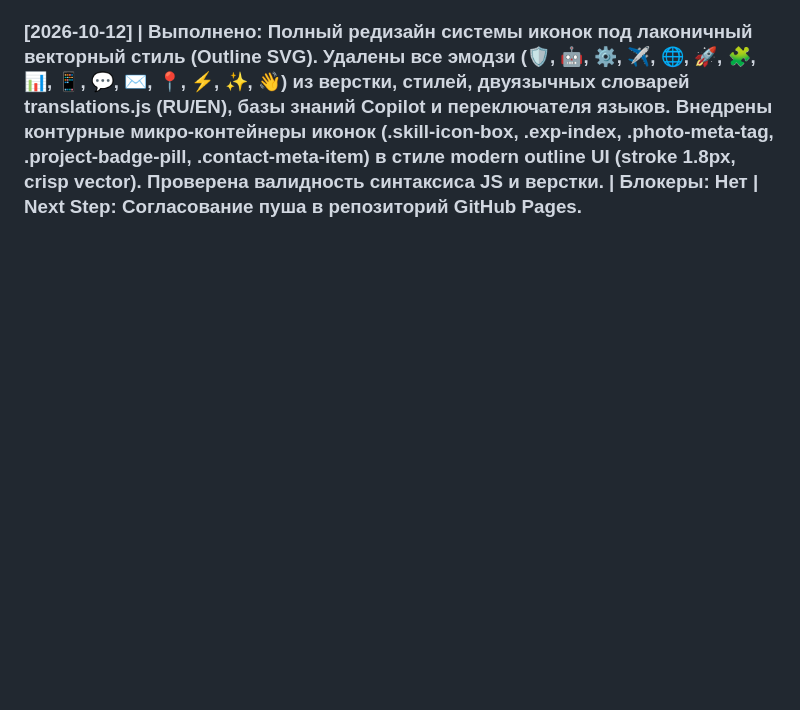
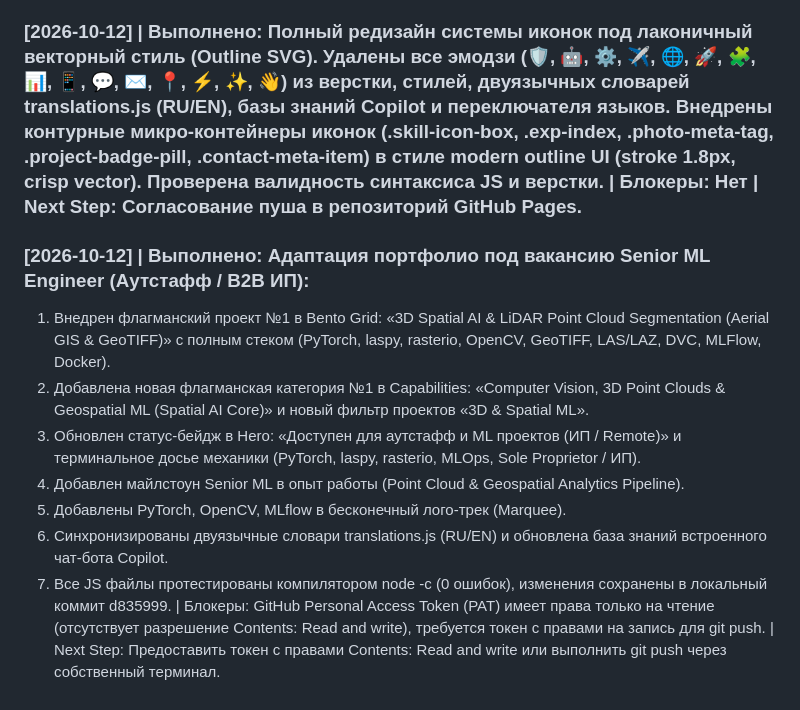
Before and after one commit to butterflydrunk/portfolio, a Markdown page: progress.md, the part around the change. Drawn GitHub-style; blank space fills up the shorter version.

Commit message:
docs: update progress log with Senior ML adaptation milestone

```diff
--- a/progress.md
+++ b/progress.md
@@ -19,3 +19,11 @@
 ### [2026-09-11] | Выполнено: Полностью устранен горизонтальный люфт («плавание» страницы) на мобильных устройствах (iOS Safari / Android Chrome): 1) html/body/main/sections жестко зафиксированы через width: 100%; max-width: 100vw; overflow-x: hidden. 2) В навигации на экранах <=768px скрыт дублирующий статус-бейдж • Available, устранен оверфлоу капсулы, логотип, язык и гамбургер аккуратно распределены без наездов. 3) В окне терминала Hero внедрен min-width: 0 и внутренний независимый скролл для длинных строк JSON без расширения страницы. 4) Для строки декриптора задан адаптивный перенос слов (word-break). 5) Отключен 3D-тильт для тач-устройств. Десктопная версия для Mac осталась просторной с сохранением 3D-эффектов. | Блокеры: Нет | Next Step: Проверка пользователем на смартфоне.
 
 ### [2026-10-12] | Выполнено: Полный редизайн системы иконок под лаконичный векторный стиль (Outline SVG). Удалены все эмодзи (🛡️, 🤖, ⚙️, ✈️, 🌐, 🚀, 🧩, 📊, 📱, 💬, ✉️, 📍, ⚡, ✨, 👋) из верстки, стилей, двуязычных словарей translations.js (RU/EN), базы знаний Copilot и переключателя языков. Внедрены контурные микро-контейнеры иконок (.skill-icon-box, .exp-index, .photo-meta-tag, .project-badge-pill, .contact-meta-item) в стиле modern outline UI (stroke 1.8px, crisp vector). Проверена валидность синтаксиса JS и верстки. | Блокеры: Нет | Next Step: Согласование пуша в репозиторий GitHub Pages.
+### [2026-10-12] | Выполнено: Адаптация портфолио под вакансию Senior ML Engineer (Аутстафф / B2B ИП):
+1. Внедрен флагманский проект №1 в Bento Grid: «3D Spatial AI & LiDAR Point Cloud Segmentation (Aerial GIS & GeoTIFF)» с полным стеком (PyTorch, laspy, rasterio, OpenCV, GeoTIFF, LAS/LAZ, DVC, MLFlow, Docker).
+2. Добавлена новая флагманская категория №1 в Capabilities: «Computer Vision, 3D Point Clouds & Geospatial ML (Spatial AI Core)» и новый фильтр проектов «3D & Spatial ML».
+3. Обновлен статус-бейдж в Hero: «Доступен для аутстафф и ML проектов (ИП / Remote)» и терминальное досье механики (PyTorch, laspy, rasterio, MLOps, Sole Proprietor / ИП).
+4. Добавлен майлстоун Senior ML в опыт работы (Point Cloud & Geospatial Analytics Pipeline).
+5. Добавлены PyTorch, OpenCV, MLflow в бесконечный лого-трек (Marquee).
+6. Синхронизированы двуязычные словари translations.js (RU/EN) и обновлена база знаний встроенного чат-бота Copilot.
+7. Все JS файлы протестированы компилятором node -c (0 ошибок), изменения сохранены в локальный коммит d835999. | Блокеры: GitHub Personal Access Token (PAT) имеет права только на чтение (отсутствует разрешение Contents: Read and write), требуется токен с правами на запись для git push. | Next Step: Предоставить токен с правами Contents: Read and write или выполнить git push через собственный терминал.
```
